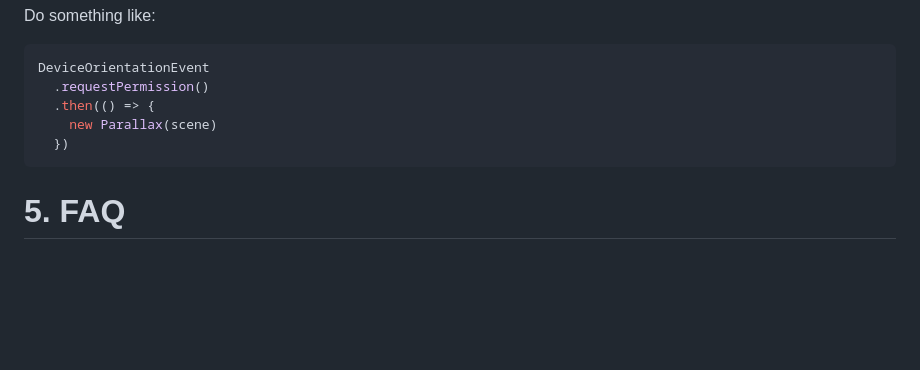
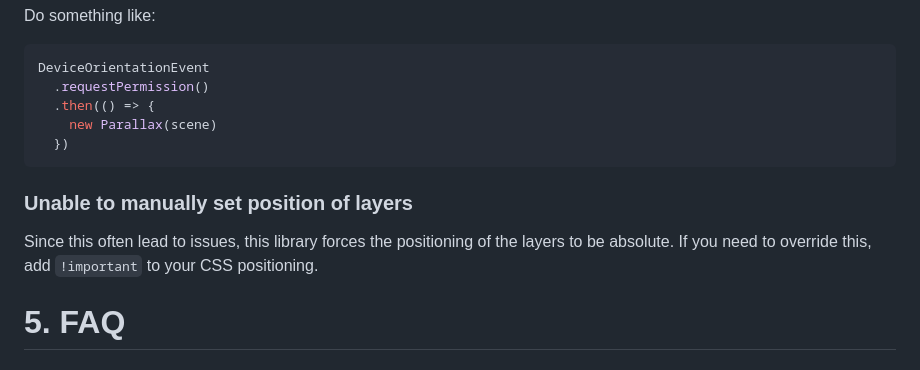
Before and after one commit to wagerfield/parallax, a Markdown page: README.md, the part around the change. Rendered like a GitHub page; blank space fills up the shorter version.

````diff
--- a/README.md
+++ b/README.md
@@ -354,6 +354,10 @@ DeviceOrientationEvent
   })
 ```
 
+### Unable to manually set position of layers
+
+Since this often lead to issues, this library forces the positioning of the layers to be absolute. If you need to override this, add `!important` to your CSS positioning.
+
 # 5. FAQ
 
 ### How can I use this Library with jQuery?
````
